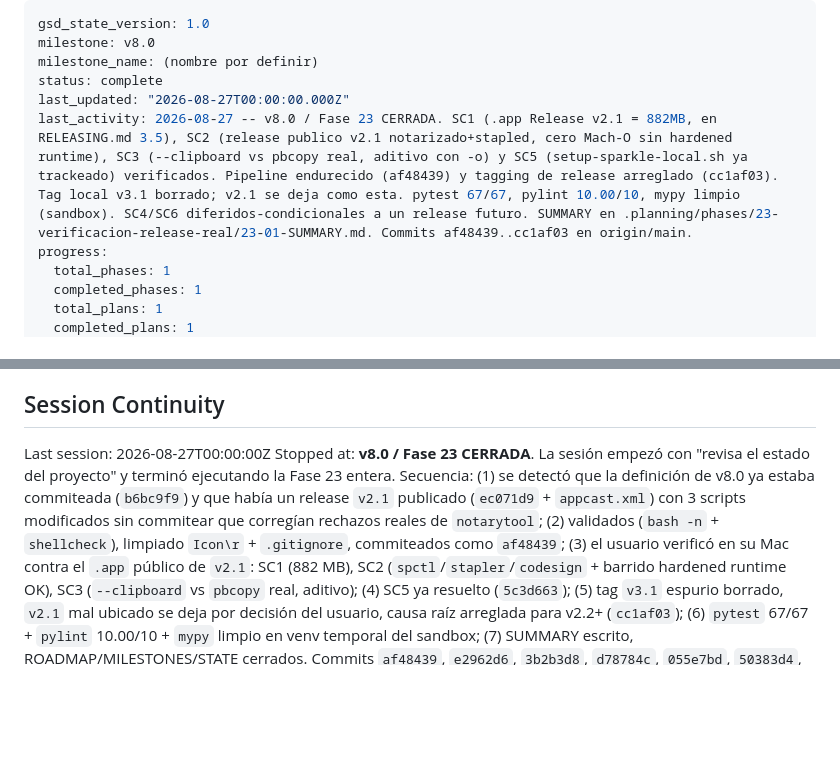
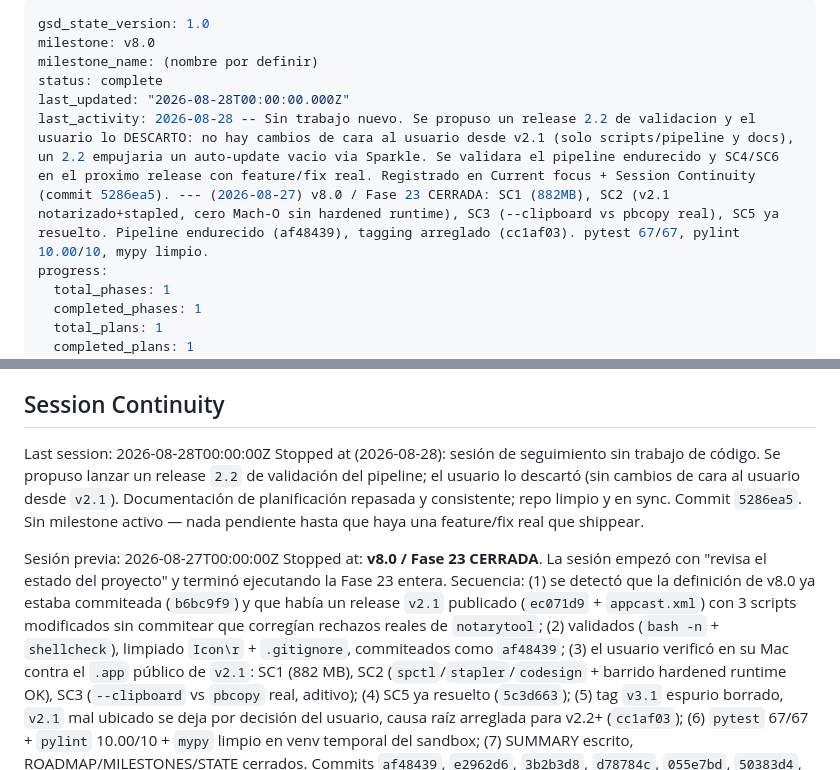
Before and after one commit to edfrutos/extractor-url-macos, a Markdown page: .planning/STATE.md, 2 parts joined by grey strips. Rendered like a GitHub page; blank space fills up the shorter version.

Commit message:
docs: fecha STATE.md al 2026-08-28 y repaso de consistencia
Sin trabajo de código — solo pone al día last_updated/last_activity y
Session Continuity tras descartar el release 2.2.

Co-Authored-By: Claude Sonnet 5 <noreply@anthropic.com>

```diff
--- a/.planning/STATE.md
+++ b/.planning/STATE.md
@@ -3,8 +3,8 @@ gsd_state_version: 1.0
 milestone: v8.0
 milestone_name: (nombre por definir)
 status: complete
-last_updated: "2026-08-27T00:00:00.000Z"
-last_activity: 2026-08-27 -- v8.0 / Fase 23 CERRADA. SC1 (.app Release v2.1 = 882MB, en RELEASING.md 3.5), SC2 (release publico v2.1 notarizado+stapled, cero Mach-O sin hardened runtime), SC3 (--clipboard vs pbcopy real, aditivo con -o) y SC5 (setup-sparkle-local.sh ya trackeado) verificados. Pipeline endurecido (af48439) y tagging de release arreglado (cc1af03). Tag local v3.1 borrado; v2.1 se deja como esta. pytest 67/67, pylint 10.00/10, mypy limpio (sandbox). SC4/SC6 diferidos-condicionales a un release futuro. SUMMARY en .planning/phases/23-verificacion-release-real/23-01-SUMMARY.md. Commits af48439..cc1af03 en origin/main.
+last_updated: "2026-08-28T00:00:00.000Z"
+last_activity: 2026-08-28 -- Sin trabajo nuevo. Se propuso un release 2.2 de validacion y el usuario lo DESCARTO: no hay cambios de cara al usuario desde v2.1 (solo scripts/pipeline y docs), un 2.2 empujaria un auto-update vacio via Sparkle. Se validara el pipeline endurecido y SC4/SC6 en el proximo release con feature/fix real. Registrado en Current focus + Session Continuity (commit 5286ea5). --- (2026-08-27) v8.0 / Fase 23 CERRADA: SC1 (882MB), SC2 (v2.1 notarizado+stapled, cero Mach-O sin hardened runtime), SC3 (--clipboard vs pbcopy real), SC5 ya resuelto. Pipeline endurecido (af48439), tagging arreglado (cc1af03). pytest 67/67, pylint 10.00/10, mypy limpio.
 progress:
   total_phases: 1
   completed_phases: 1
@@ -135,7 +135,10 @@ Todos y Blockers/Concerns.
 
 ## Session Continuity
 
-Last session: 2026-08-27T00:00:00Z
+Last session: 2026-08-28T00:00:00Z
+Stopped at (2026-08-28): sesión de seguimiento sin trabajo de código. Se propuso lanzar un release `2.2` de validación del pipeline; el usuario lo descartó (sin cambios de cara al usuario desde `v2.1`). Documentación de planificación repasada y consistente; repo limpio y en sync. Commit `5286ea5`. Sin milestone activo — nada pendiente hasta que haya una feature/fix real que shippear.
+
+Sesión previa: 2026-08-27T00:00:00Z
 Stopped at: **v8.0 / Fase 23 CERRADA**. La sesión empezó con "revisa el estado del proyecto" y terminó ejecutando la Fase 23 entera. Secuencia: (1) se detectó que la definición de v8.0 ya estaba commiteada (`b6bc9f9`) y que había un release `v2.1` publicado (`ec071d9` + `appcast.xml`) con 3 scripts modificados sin commitear que corregían rechazos reales de `notarytool`; (2) validados (`bash -n` + `shellcheck`), limpiado `Icon\r` + `.gitignore`, commiteados como `af48439`; (3) el usuario verificó en su Mac contra el `.app` público de `v2.1`: SC1 (882 MB), SC2 (`spctl`/`stapler`/`codesign` + barrido hardened runtime OK), SC3 (`--clipboard` vs `pbcopy` real, aditivo); (4) SC5 ya resuelto (`5c3d663`); (5) tag `v3.1` espurio borrado, `v2.1` mal ubicado se deja por decisión del usuario, causa raíz arreglada para v2.2+ (`cc1af03`); (6) `pytest` 67/67 + `pylint` 10.00/10 + `mypy` limpio en venv temporal del sandbox; (7) SUMMARY escrito, ROADMAP/MILESTONES/STATE cerrados. Commits `af48439`, `e2962d6`, `3b2b3d8`, `d78784c`, `055e7bd`, `50383d4`, `cc1af03` + el de cierre, todos en `origin/main`.
 Resume file: ninguno — **sin milestone activo**.
 
```
